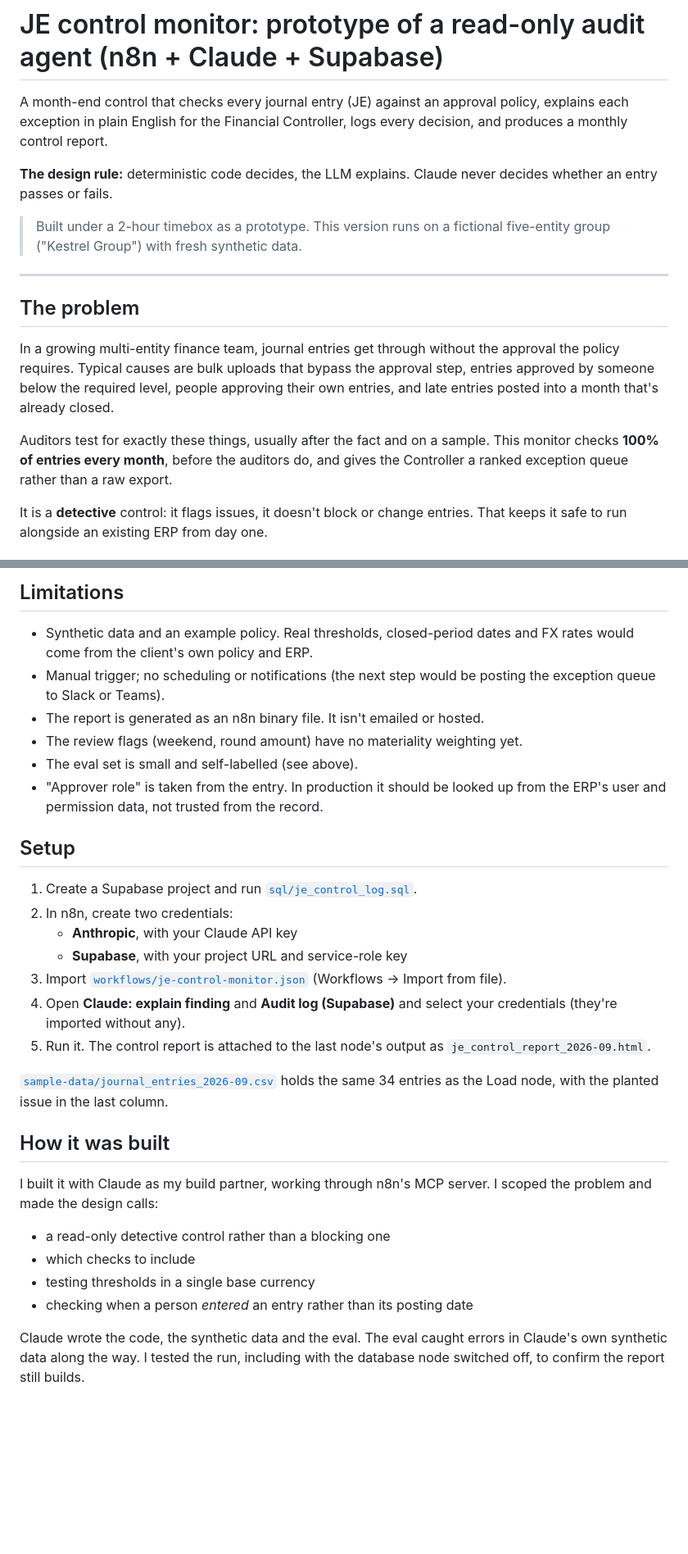
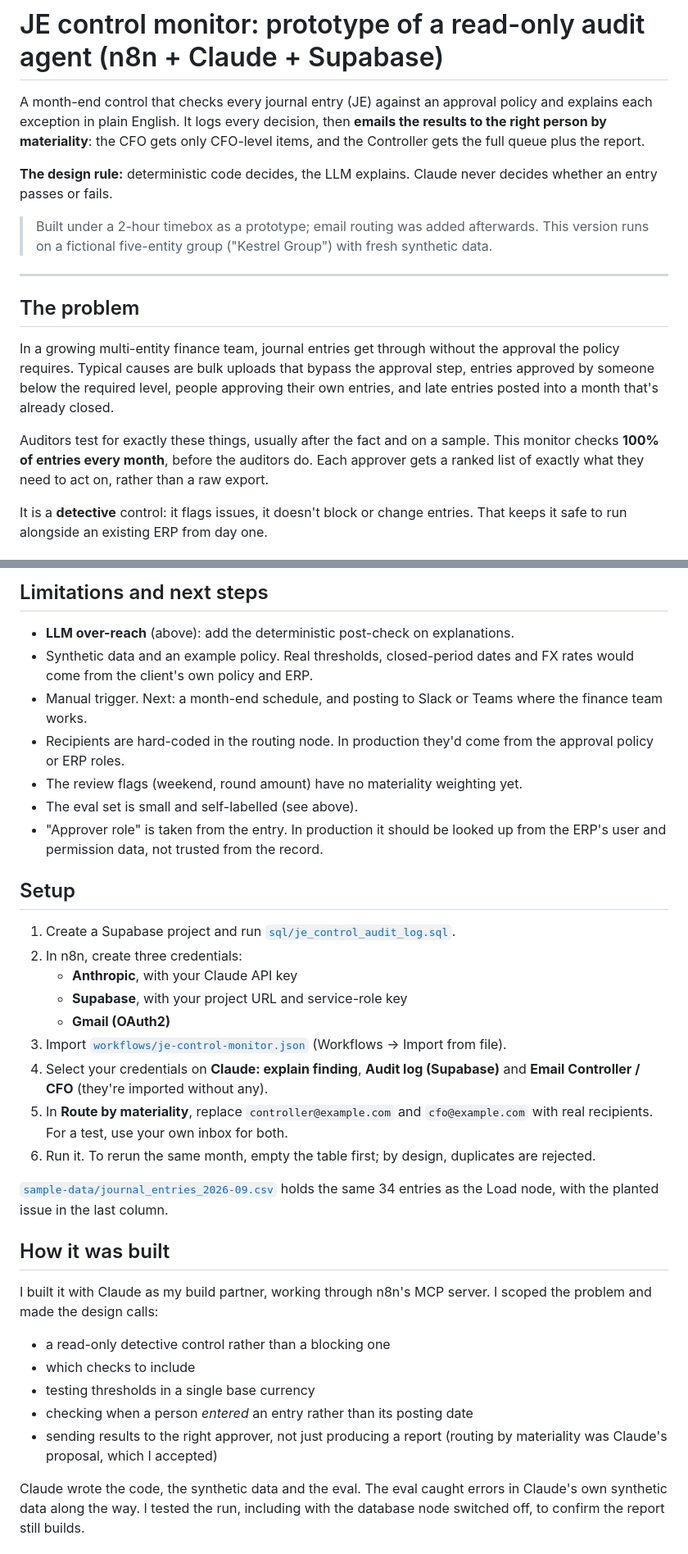
Before and after one commit to jrzajko/je-control-monitor-n8n, a Markdown page: README.md, 2 parts joined by grey strips. Shown at 82% size. Rendered like a GitHub page; blank space fills up the shorter version.

```diff
--- a/README.md
+++ b/README.md
@@ -1,10 +1,10 @@
 # JE control monitor: prototype of a read-only audit agent (n8n + Claude + Supabase)
 
-A month-end control that checks every journal entry (JE) against an approval policy, explains each exception in plain English for the Financial Controller, logs every decision, and produces a monthly control report.
+A month-end control that checks every journal entry (JE) against an approval policy and explains each exception in plain English. It logs every decision, then **emails the results to the right person by materiality**: the CFO gets only CFO-level items, and the Controller gets the full queue plus the report.
 
 **The design rule:** deterministic code decides, the LLM explains. Claude never decides whether an entry passes or fails.
 
-> Built under a 2-hour timebox as a prototype. This version runs on a fictional five-entity group ("Kestrel Group") with fresh synthetic data.
+> Built under a 2-hour timebox as a prototype; email routing was added afterwards. This version runs on a fictional five-entity group ("Kestrel Group") with fresh synthetic data.
 
 ---
 
@@ -12,7 +12,7 @@ A month-end control that checks every journal entry (JE) against an approval pol
 
 In a growing multi-entity finance team, journal entries get through without the approval the policy requires. Typical causes are bulk uploads that bypass the approval step, entries approved by someone below the required level, people approving their own entries, and late entries posted into a month that's already closed.
 
-Auditors test for exactly these things, usually after the fact and on a sample. This monitor checks **100% of entries every month**, before the auditors do, and gives the Controller a ranked exception queue rather than a raw export.
+Auditors test for exactly these things, usually after the fact and on a sample. This monitor checks **100% of entries every month**, before the auditors do. Each approver gets a ranked list of exactly what they need to act on, rather than a raw export.
 
 It is a **detective** control: it flags issues, it doesn't block or change entries. That keeps it safe to run alongside an existing ERP from day one.
 
@@ -94,22 +137,25 @@ One edge case is deliberately included: **PLN 65,100 converts to EUR 14,973**, j
 
-## Limitations
+## Limitations and next steps
 
+- **LLM over-reach** (above): add the deterministic post-check on explanations.
 - Synthetic data and an example policy. Real thresholds, closed-period dates and FX rates would come from the client's own policy and ERP.
-- Manual trigger; no scheduling or notifications (the next step would be posting the exception queue to Slack or Teams).
-- The report is generated as an n8n binary file. It isn't emailed or hosted.
+- Manual trigger. Next: a month-end schedule, and posting to Slack or Teams where the finance team works.
+- Recipients are hard-coded in the routing node. In production they'd come from the approval policy or ERP roles.
 - The review flags (weekend, round amount) have no materiality weighting yet.
 - The eval set is small and self-labelled (see above).
 - "Approver role" is taken from the entry. In production it should be looked up from the ERP's user and permission data, not trusted from the record.
 
 ## Setup
 
-1. Create a Supabase project and run [`sql/je_control_log.sql`](sql/je_control_log.sql).
-2. In n8n, create two credentials:
+1. Create a Supabase project and run [`sql/je_control_audit_log.sql`](sql/je_control_audit_log.sql).
+2. In n8n, create three credentials:
    - **Anthropic**, with your Claude API key
    - **Supabase**, with your project URL and service-role key
+   - **Gmail (OAuth2)**
 3. Import [`workflows/je-control-monitor.json`](workflows/je-control-monitor.json) (Workflows → Import from file).
-4. Open **Claude: explain finding** and **Audit log (Supabase)** and select your credentials (they're imported without any).
-5. Run it. The control report is attached to the last node's output as `je_control_report_2026-09.html`.
+4. Select your credentials on **Claude: explain finding**, **Audit log (Supabase)** and **Email Controller / CFO** (they're imported without any).
+5. In **Route by materiality**, replace `controller@example.com` and `cfo@example.com` with real recipients. For a test, use your own inbox for both.
+6. Run it. To rerun the same month, empty the table first; by design, duplicates are rejected.
 
 [`sample-data/journal_entries_2026-09.csv`](sample-data/journal_entries_2026-09.csv) holds the same 34 entries as the Load node, with the planted issue in the last column.
 
@@ -121,5 +167,6 @@ I built it with Claude as my build partner, working through n8n's MCP server. I
 - which checks to include
 - testing thresholds in a single base currency
 - checking when a person *entered* an entry rather than its posting date
+- sending results to the right approver, not just producing a report (routing by materiality was Claude's proposal, which I accepted)
 
 Claude wrote the code, the synthetic data and the eval. The eval caught errors in Claude's own synthetic data along the way. I tested the run, including with the database node switched off, to confirm the report still builds.
```
Also changed, not shown: other parts of README.md (+53 -10 lines), docs/email-cfo.png (added), docs/email-controller.png (added), 4 other files.
